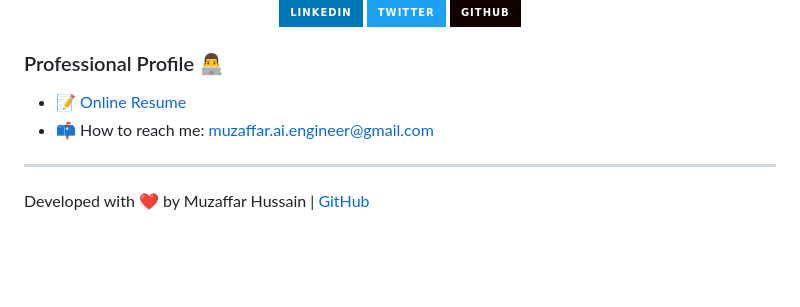
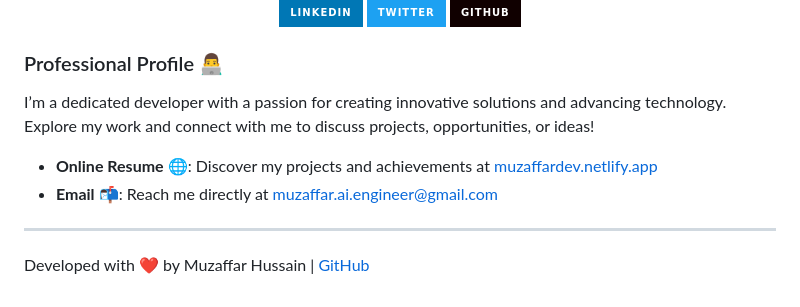
Before and after one commit to syedmuzaffarhussain1997/LangPortal, a Markdown page: README.md, the part around the change. GitHub-like rendering; badges without logos; blank space fills up the shorter version.

```diff
--- a/README.md
+++ b/README.md
@@ -165,8 +165,11 @@ python app.py
 
 ### Professional Profile 👨‍💻
 
-- 📝 [Online Resume](https://muzaffardev.netlify.app)
-- 📫 How to reach me: muzaffar.ai.engineer@gmail.com
+I’m a dedicated developer with a passion for creating innovative solutions and advancing technology. Explore my work and connect with me to discuss projects, opportunities, or ideas!
+
+- **Online Resume** 🌐: Discover my projects and achievements at [muzaffardev.netlify.app](https://muzaffardev.netlify.app)
+- **Email** 📬: Reach me directly at [muzaffar.ai.engineer@gmail.com](mailto:muzaffar.ai.engineer@gmail.com)
+
 
 ---
 
```
